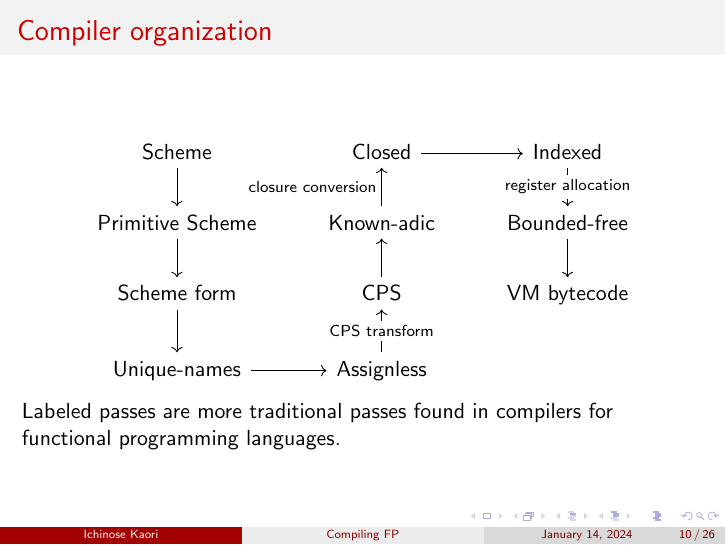
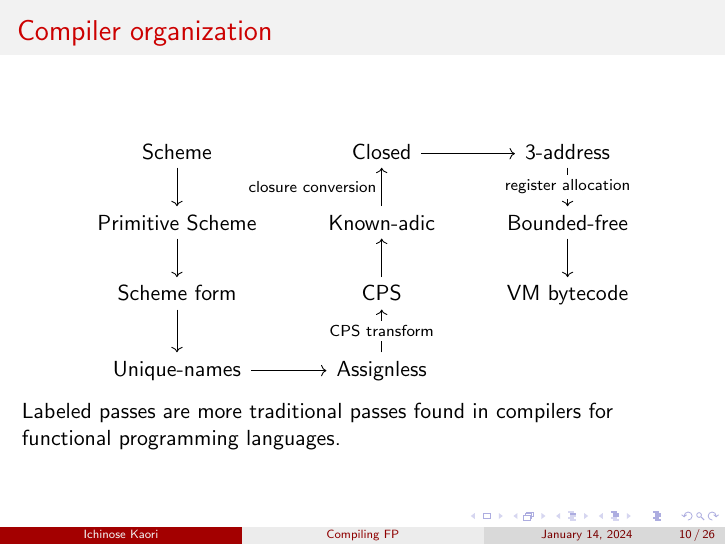
Before and after one commit to ichinosekaori/ichinosekaori.github.io, LaTeX slides (compiler-pointers.tex): page 10 of 26. Compiled offline with pdfLaTeX.

Commit message:
Fix compiler structure

```diff
--- a/compiler-pointers.tex
+++ b/compiler-pointers.tex
@@ -116,7 +116,7 @@
 
 \begin{frame}[fragile]{Compiler organization}
   \[\begin{tikzcd}
-\text{Scheme} \arrow[d]           & \text{Closed} \arrow[r]      & \text{Indexed} \arrow[d, "\text{register allocation}" description]      \\
+\text{Scheme} \arrow[d]           & \text{Closed} \arrow[r]      & \text{3-address} \arrow[d, "\text{register allocation}" description]      \\
 \text{Primitive Scheme} \arrow[d] & \text{Known-adic} \arrow[u, "\text{closure conversion}"]  & \text{Bounded-free} \arrow[d] \\
 \text{Scheme form} \arrow[d]      & \text{CPS} \arrow[u]         & \text{VM bytecode}            \\
 \text{Unique-names} \arrow[r]     & \text{Assignless} \arrow[u, "\text{CPS transform}" description] &
```
